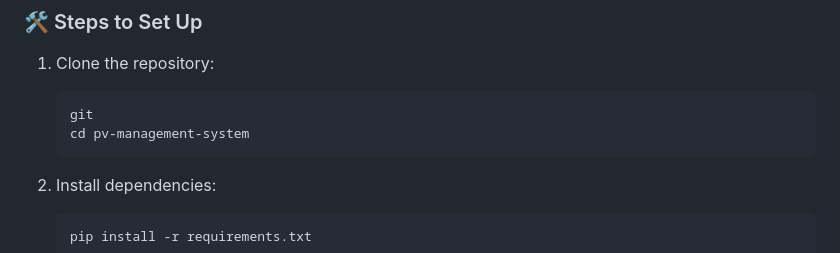
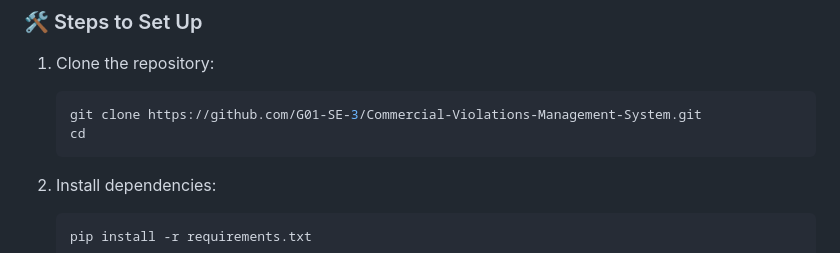
Before and after one commit to G01-SE-3/cvms, a Markdown page: README.md, the part around the change. Drawn GitHub-style.

````diff
--- a/README.md
+++ b/README.md
@@ -49,8 +49,8 @@ The **PV Management System** is a school project (Software Engineering module, E
 ### 🛠️ Steps to Set Up
 1. Clone the repository:
    ```bash
-   git
-   cd pv-management-system
+   git clone https://github.com/G01-SE-3/Commercial-Violations-Management-System.git
+   cd
    ```
 
 2. Install dependencies:
````
